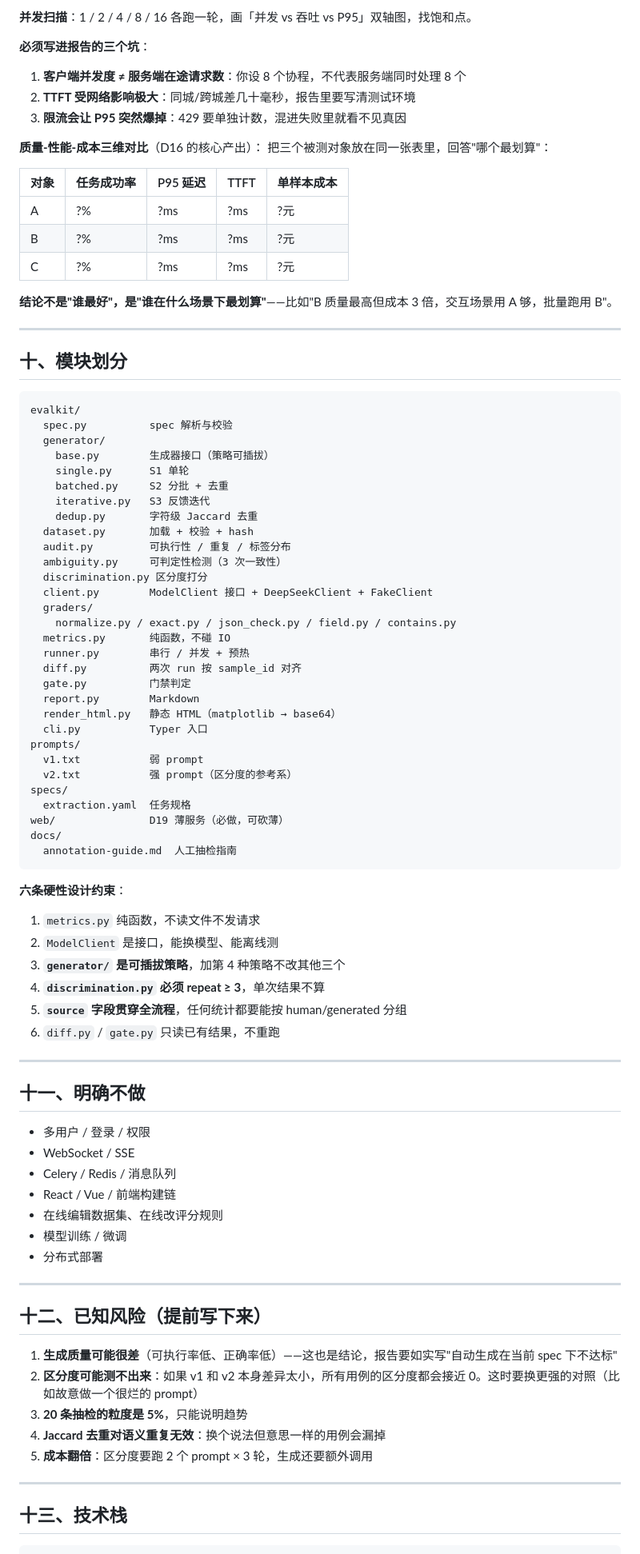
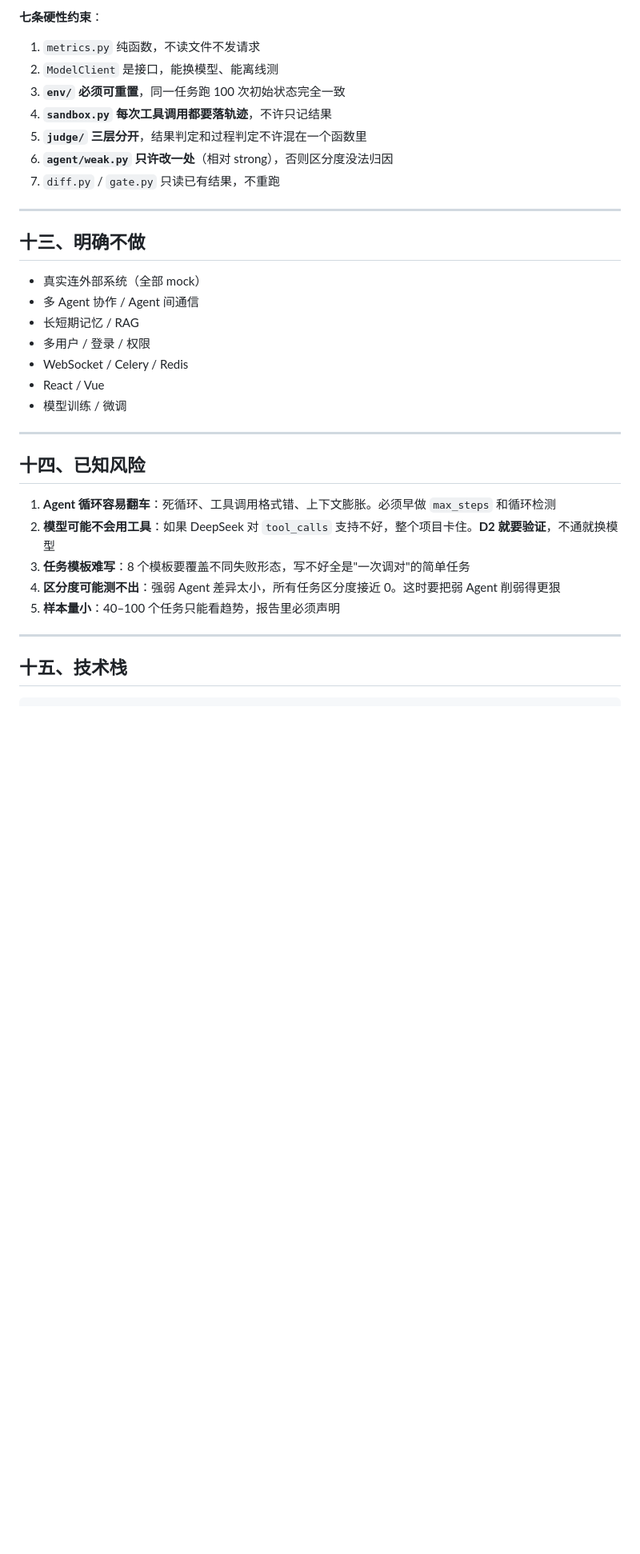
Before and after one commit to linjianxing816/agent-eval-lab, a Markdown page: docs/contract.md, the part around one of its changes. Shown at 80% size. GitHub-like rendering; blank space fills up the shorter version.

````diff
--- a/docs/contract.md
+++ b/docs/contract.md
@@ -374,90 +331,36 @@ C (模型B)         ?%          ?%
-**并发扫描**：1 / 2 / 4 / 8 / 16 各跑一轮，画「并发 vs 吞吐 vs P95」双轴图，找饱和点。
-
-**必须写进报告的三个坑**：
-1. **客户端并发度 ≠ 服务端在途请求数**：你设 8 个协程，不代表服务端同时处理 8 个
-2. **TTFT 受网络影响极大**：同城/跨城差几十毫秒，报告里要写清测试环境
-3. **限流会让 P95 突然爆掉**：429 要单独计数，混进失败里就看不见真因
-
-**质量-性能-成本三维对比**（D16 的核心产出）：
-把三个被测对象放在同一张表里，回答"哪个最划算"：
-
-| 对象 | 任务成功率 | P95 延迟 | TTFT | 单样本成本 |
-|---|---|---|---|---|
-| A | ?% | ?ms | ?ms | ?元 |
-| B | ?% | ?ms | ?ms | ?元 |
-| C | ?% | ?ms | ?ms | ?元 |
-
-**结论不是"谁最好"，是"谁在什么场景下最划算"**——比如"B 质量最高但成本 3 倍，交互场景用 A 够，批量跑用 B"。
+**七条硬性约束**：
+1. `metrics.py` 纯函数，不读文件不发请求
+2. `ModelClient` 是接口，能换模型、能离线测
+3. **`env/` 必须可重置**，同一任务跑 100 次初始状态完全一致
+4. **`sandbox.py` 每次工具调用都要落轨迹**，不许只记结果
+5. **`judge/` 三层分开**，结果判定和过程判定不许混在一个函数里
+6. **`agent/weak.py` 只许改一处**（相对 strong），否则区分度没法归因
+7. `diff.py` / `gate.py` 只读已有结果，不重跑
 
 ---
 
-## 十、模块划分
+## 十三、明确不做
 
-```
-evalkit/
-  spec.py          spec 解析与校验
-  generator/
-    base.py        生成器接口（策略可插拔）
-    single.py      S1 单轮
-    batched.py     S2 分批 + 去重
-    iterative.py   S3 反馈迭代
-    dedup.py       字符级 Jaccard 去重
-  dataset.py       加载 + 校验 + hash
-  audit.py         可执行性 / 重复 / 标签分布
-  ambiguity.py     可判定性检测（3 次一致性）
-  discrimination.py 区分度打分
-  client.py        ModelClient 接口 + DeepSeekClient + FakeClient
-  graders/
-    normalize.py / exact.py / json_check.py / field.py / contains.py
-  metrics.py       纯函数，不碰 IO
-  runner.py        串行 / 并发 + 预热
-  diff.py          两次 run 按 sample_id 对齐
-  gate.py          门禁判定
-  report.py        Markdown
-  render_html.py   静态 HTML（matplotlib → base64）
-  cli.py           Typer 入口
-prompts/
-  v1.txt           弱 prompt
-  v2.txt           强 prompt（区分度的参考系）
-specs/
-  extraction.yaml  任务规格
-web/               D19 薄服务（必做，可砍薄）
-docs/
-  annotation-guide.md  人工抽检指南
-```
-
-**六条硬性设计约束**：
-1. `metrics.py` 纯函数，不读文件不发请求
-2. `ModelClient` 是接口，能换模型、能离线测
-3. **`generator/` 是可插拔策略**，加第 4 种策略不改其他三个
-4. **`discrimination.py` 必须 repeat ≥ 3**，单次结果不算
-5. **`source` 字段贯穿全流程**，任何统计都要能按 human/generated 分组
-6. `diff.py` / `gate.py` 只读已有结果，不重跑
+- 真实连外部系统（全部 mock）
+- 多 Agent 协作 / Agent 间通信
+- 长短期记忆 / RAG
+- 多用户 / 登录 / 权限
+- WebSocket / Celery / Redis
+- React / Vue
+- 模型训练 / 微调
 
 ---
 
-## 十一、明确不做
+## 十四、已知风险
 
-- 多用户 / 登录 / 权限
-- WebSocket / SSE
-- Celery / Redis / 消息队列
-- React / Vue / 前端构建链
-- 在线编辑数据集、在线改评分规则
-- 模型训练 / 微调
-- 分布式部署
+1. **Agent 循环容易翻车**：死循环、工具调用格式错、上下文膨胀。必须早做 `max_steps` 和循环检测
+2. **模型可能不会用工具**：如果 DeepSeek 对 `tool_calls` 支持不好，整个项目卡住。**D2 就要验证**，不通就换模型
+3. **任务模板难写**：8 个模板要覆盖不同失败形态，写不好全是"一次调对"的简单任务
+4. **区分度可能测不出**：强弱 Agent 差异太小，所有任务区分度接近 0。这时要把弱 Agent 削弱得更狠
+5. **样本量小**：40–100 个任务只能看趋势，报告里必须声明
 
 ---
 
-## 十二、已知风险（提前写下来）
-
-1. **生成质量可能很差**（可执行率低、正确率低）——这也是结论，报告要如实写"自动生成在当前 spec 下不达标"
-2. **区分度可能测不出来**：如果 v1 和 v2 本身差异太小，所有用例的区分度都会接近 0。这时要换更强的对照（比如故意做一个很烂的 prompt）
-3. **20 条抽检的粒度是 5%**，只能说明趋势
-4. **Jaccard 去重对语义重复无效**：换个说法但意思一样的用例会漏掉
-5. **成本翻倍**：区分度要跑 2 个 prompt × 3 轮，生成还要额外调用
-
----
-
-## 十三、技术栈
+## 十五、技术栈
 
 ```
````
Also changed, not shown: other parts of docs/contract.md (+271 -314 lines).
